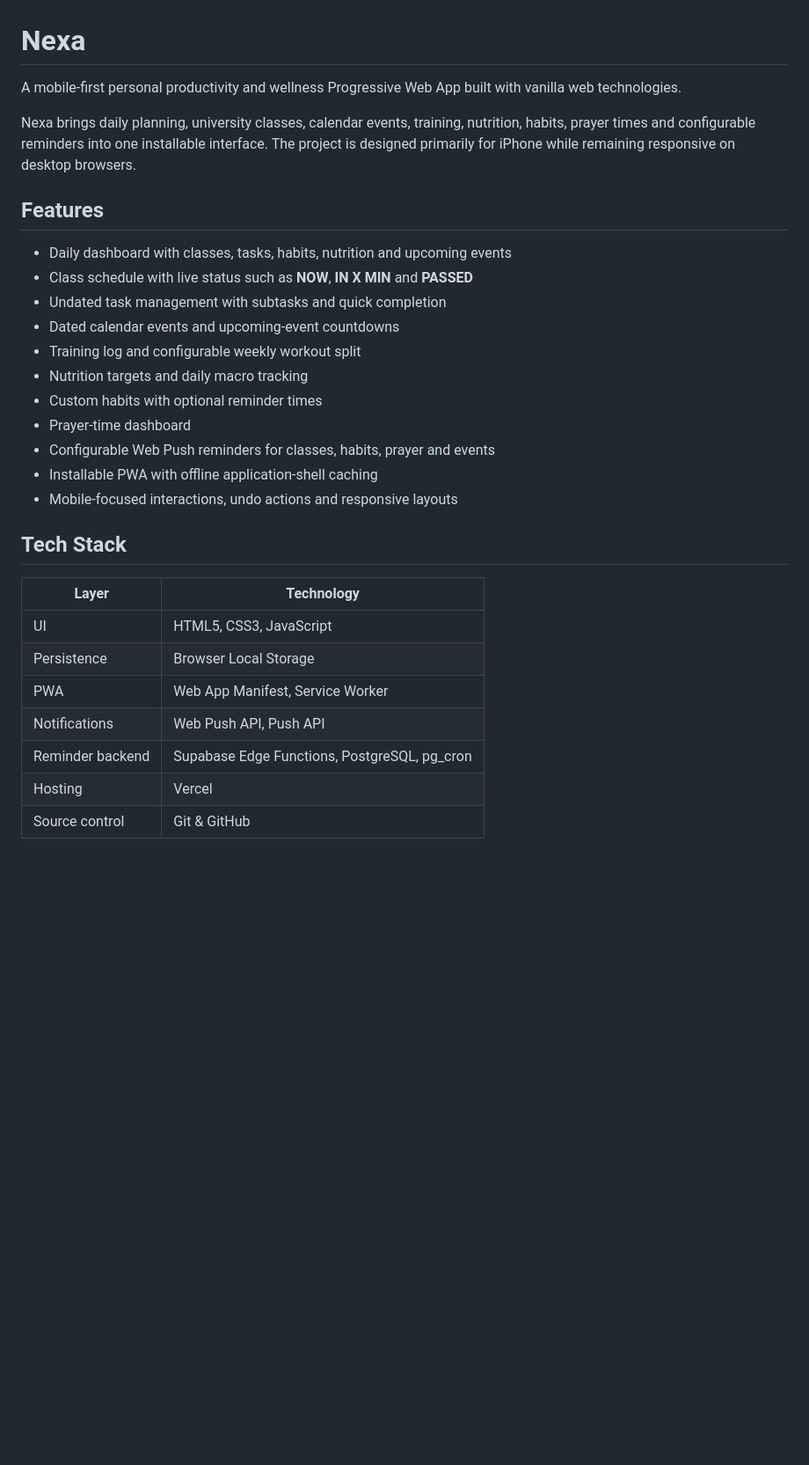
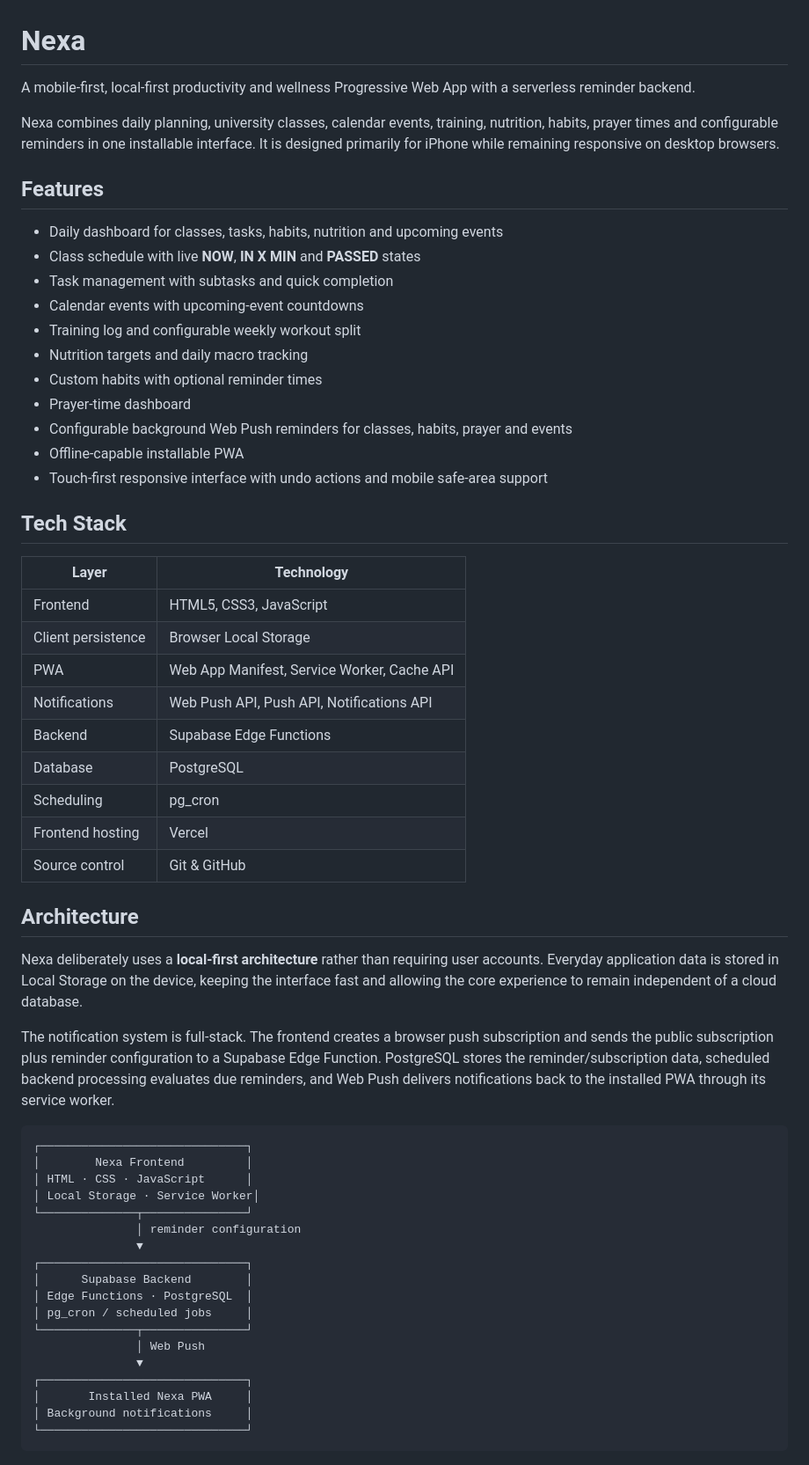
Before and after one commit to aahmedhaitham/NEXA, a Markdown page: README.md, the part around one of its changes. Shown at 88% size. Drawn GitHub-style; blank space fills up the shorter version.

Commit message:
Document frontend and backend architecture

````diff
--- a/README.md
+++ b/README.md
@@ -1,31 +1,61 @@
 # Nexa
 
-A mobile-first personal productivity and wellness Progressive Web App built with vanilla web technologies.
+A mobile-first, local-first productivity and wellness Progressive Web App with a serverless reminder backend.
 
-Nexa brings daily planning, university classes, calendar events, training, nutrition, habits, prayer times and configurable reminders into one installable interface. The project is designed primarily for iPhone while remaining responsive on desktop browsers.
+Nexa combines daily planning, university classes, calendar events, training, nutrition, habits, prayer times and configurable reminders in one installable interface. It is designed primarily for iPhone while remaining responsive on desktop browsers.
 
 ## Features
 
-- Daily dashboard with classes, tasks, habits, nutrition and upcoming events
-- Class schedule with live status such as **NOW**, **IN X MIN** and **PASSED**
-- Undated task management with subtasks and quick completion
-- Dated calendar events and upcoming-event countdowns
+- Daily dashboard for classes, tasks, habits, nutrition and upcoming events
+- Class schedule with live **NOW**, **IN X MIN** and **PASSED** states
+- Task management with subtasks and quick completion
+- Calendar events with upcoming-event countdowns
 - Training log and configurable weekly workout split
 - Nutrition targets and daily macro tracking
 - Custom habits with optional reminder times
 - Prayer-time dashboard
-- Configurable Web Push reminders for classes, habits, prayer and events
-- Installable PWA with offline application-shell caching
-- Mobile-focused interactions, undo actions and responsive layouts
+- Configurable background Web Push reminders for classes, habits, prayer and events
+- Offline-capable installable PWA
+- Touch-first responsive interface with undo actions and mobile safe-area support
 
 ## Tech Stack
 
 | Layer | Technology |
 | --- | --- |
-| UI | HTML5, CSS3, JavaScript |
-| Persistence | Browser Local Storage |
-| PWA | Web App Manifest, Service Worker |
-| Notifications | Web Push API, Push API |
-| Reminder backend | Supabase Edge Functions, PostgreSQL, pg_cron |
-| Hosting | Vercel |
+| Frontend | HTML5, CSS3, JavaScript |
+| Client persistence | Browser Local Storage |
+| PWA | Web App Manifest, Service Worker, Cache API |
+| Notifications | Web Push API, Push API, Notifications API |
+| Backend | Supabase Edge Functions |
+| Database | PostgreSQL |
+| Scheduling | pg_cron |
+| Frontend hosting | Vercel |
 | Source control | Git & GitHub |
+
+## Architecture
+
+Nexa deliberately uses a **local-first architecture** rather than requiring user accounts. Everyday application data is stored in Local Storage on the device, keeping the interface fast and allowing the core experience to remain independent of a cloud database.
+
+The notification system is full-stack. The frontend creates a browser push subscription and sends the public subscription plus reminder configuration to a Supabase Edge Function. PostgreSQL stores the reminder/subscription data, scheduled backend processing evaluates due reminders, and Web Push delivers notifications back to the installed PWA through its service worker.
+
+```text
+┌──────────────────────────────┐
+│        Nexa Frontend         │
+│ HTML · CSS · JavaScript      │
+│ Local Storage · Service Worker│
+└──────────────┬───────────────┘
+               │ reminder configuration
+               ▼
+┌──────────────────────────────┐
+│      Supabase Backend        │
+│ Edge Functions · PostgreSQL  │
+│ pg_cron / scheduled jobs     │
+└──────────────┬───────────────┘
+               │ Web Push
+               ▼
+┌──────────────────────────────┐
+│       Installed Nexa PWA     │
+│ Background notifications     │
+└──────────────────────────────┘
+```
+
````
Also changed, not shown: other parts of README.md (+40 -10 lines).
